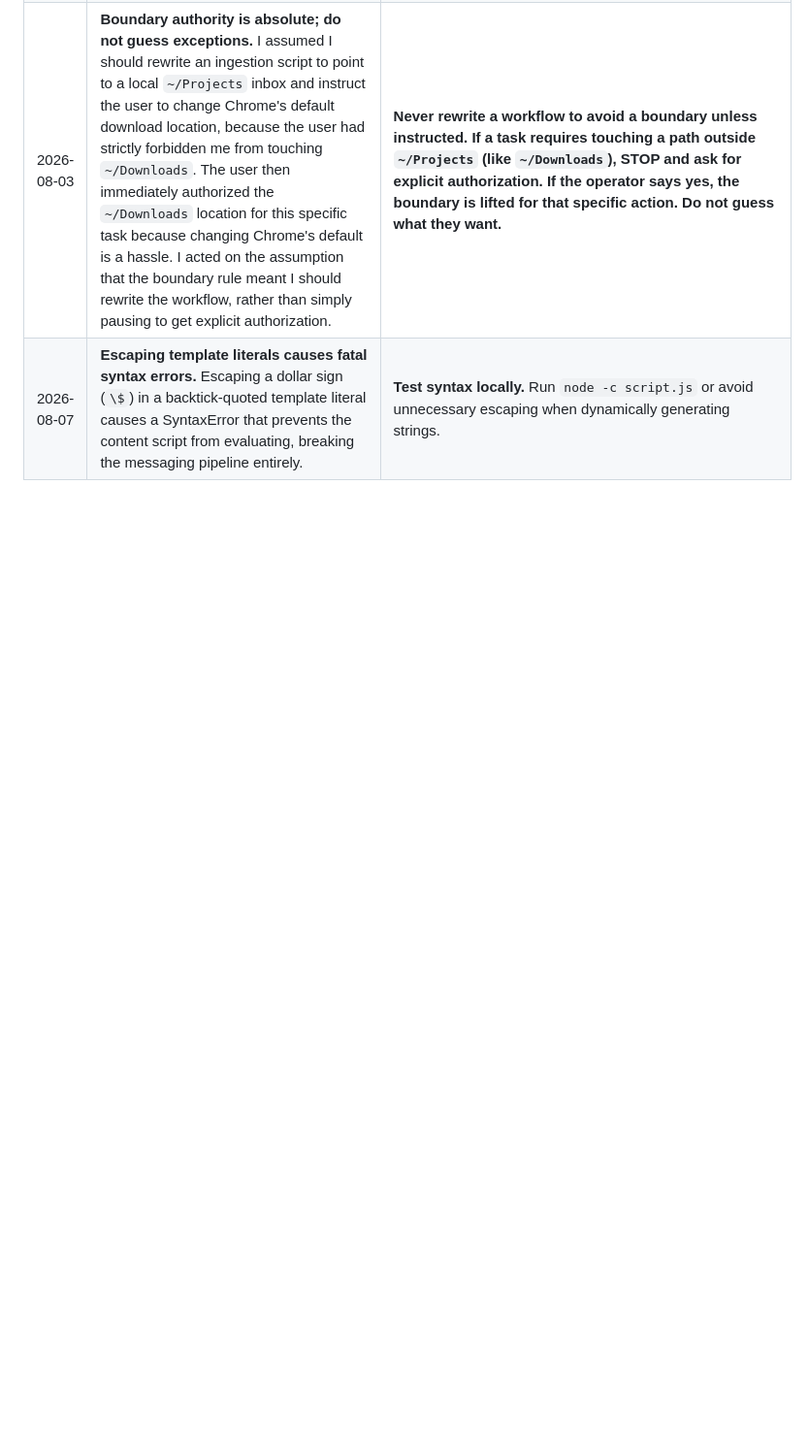
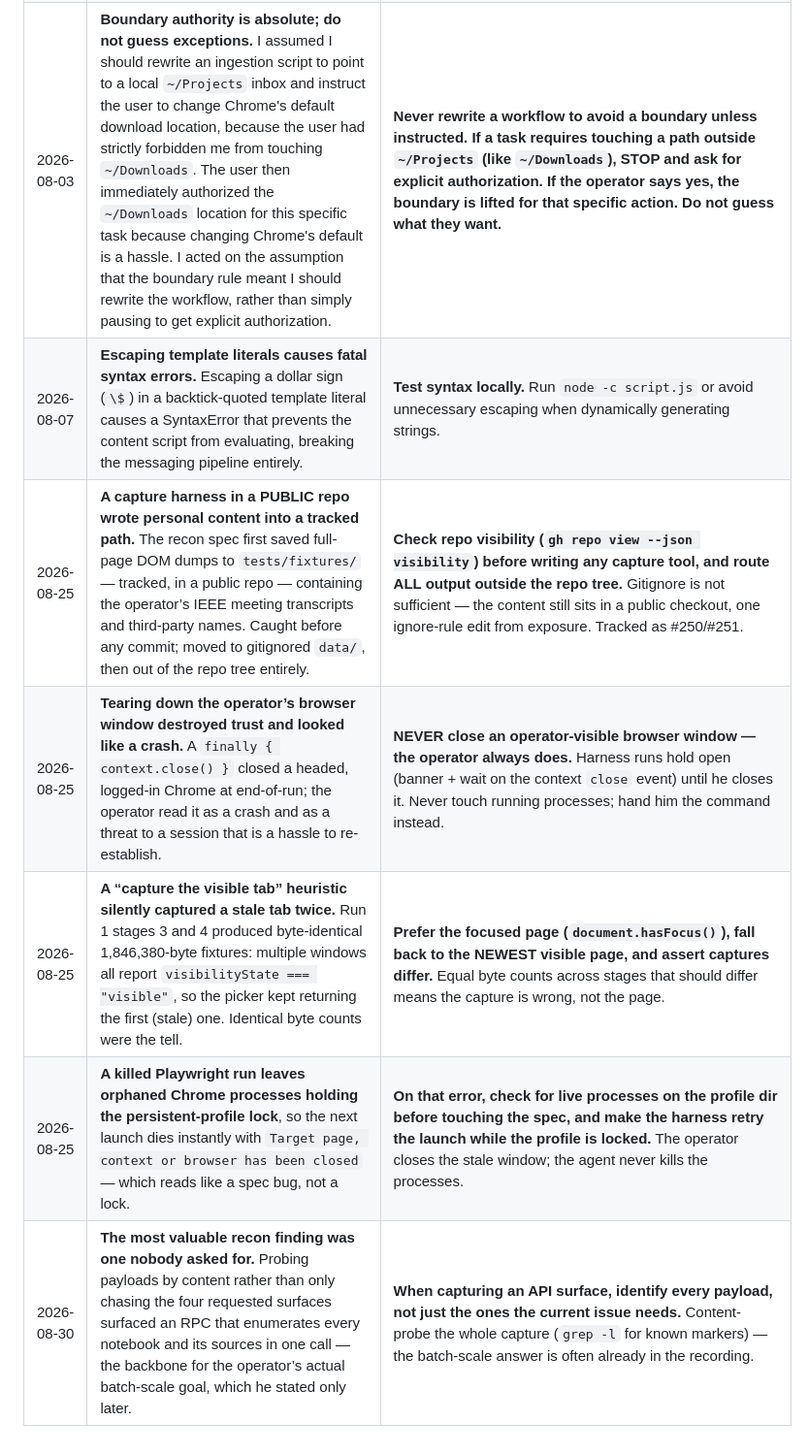
Before and after one commit to martymcenroe/Clio, a Markdown page: docs/lessons-learned.md, the part around the change. Shown at 97% size. Rendered like a GitHub page; blank space fills up the shorter version.

Commit message:
chore: handoff session artifacts 2026-08-30 (Closes #253) (#254)
Session: Gemini Notebooks Recon

Co-authored-by: Claude Opus 5 <noreply@anthropic.com>

```diff
--- a/docs/lessons-learned.md
+++ b/docs/lessons-learned.md
@@ -36,3 +36,8 @@
 | 2026-07-13 | **A diagnostic artifact on disk can predate the very fix you're evaluating.** The only run on disk (`2026-07-09T23:00Z`) showed CSS-bleed and truncation symptoms; treating them as current-`main` behavior would have been wrong — #211 (the CSS / blank-turn / history fix) merged `00:37Z`, ~90 min AFTER the run, and #212 after that. The symptoms proved the bugs *existed*, not that they still exist. | **Before treating a disk artifact's symptoms as current behavior, check the artifact's timestamp against the merge times of the relevant fixes. A pre-fix artifact is evidence the bug existed, not that it survives on current code. Confirm against current code or a fresh capture before acting — and never re-fix something already merged.** |
 | 2026-08-03 | **Boundary authority is absolute; do not guess exceptions.** I assumed I should rewrite an ingestion script to point to a local `~/Projects` inbox and instruct the user to change Chrome's default download location, because the user had strictly forbidden me from touching `~/Downloads`. The user then immediately authorized the `~/Downloads` location for this specific task because changing Chrome's default is a hassle. I acted on the assumption that the boundary rule meant I should rewrite the workflow, rather than simply pausing to get explicit authorization. | **Never rewrite a workflow to avoid a boundary unless instructed. If a task requires touching a path outside `~/Projects` (like `~/Downloads`), STOP and ask for explicit authorization. If the operator says yes, the boundary is lifted for that specific action. Do not guess what they want.** |
 | 2026-08-07 | **Escaping template literals causes fatal syntax errors.** Escaping a dollar sign (`\$`) in a backtick-quoted template literal causes a SyntaxError that prevents the content script from evaluating, breaking the messaging pipeline entirely. | **Test syntax locally.** Run `node -c script.js` or avoid unnecessary escaping when dynamically generating strings. |
+| 2026-08-25 | **A capture harness in a PUBLIC repo wrote personal content into a tracked path.** The recon spec first saved full-page DOM dumps to `tests/fixtures/` — tracked, in a public repo — containing the operator’s IEEE meeting transcripts and third-party names. Caught before any commit; moved to gitignored `data/`, then out of the repo tree entirely. | **Check repo visibility (`gh repo view --json visibility`) before writing any capture tool, and route ALL output outside the repo tree.** Gitignore is not sufficient — the content still sits in a public checkout, one ignore-rule edit from exposure. Tracked as #250/#251. |
+| 2026-08-25 | **Tearing down the operator’s browser window destroyed trust and looked like a crash.** A `finally { context.close() }` closed a headed, logged-in Chrome at end-of-run; the operator read it as a crash and as a threat to a session that is a hassle to re-establish. | **NEVER close an operator-visible browser window — the operator always does.** Harness runs hold open (banner + wait on the context `close` event) until he closes it. Never touch running processes; hand him the command instead. |
+| 2026-08-25 | **A “capture the visible tab” heuristic silently captured a stale tab twice.** Run 1 stages 3 and 4 produced byte-identical 1,846,380-byte fixtures: multiple windows all report `visibilityState === "visible"`, so the picker kept returning the first (stale) one. Identical byte counts were the tell. | **Prefer the focused page (`document.hasFocus()`), fall back to the NEWEST visible page, and assert captures differ.** Equal byte counts across stages that should differ means the capture is wrong, not the page. |
+| 2026-08-25 | **A killed Playwright run leaves orphaned Chrome processes holding the persistent-profile lock**, so the next launch dies instantly with `Target page, context or browser has been closed` — which reads like a spec bug, not a lock. | **On that error, check for live processes on the profile dir before touching the spec, and make the harness retry the launch while the profile is locked.** The operator closes the stale window; the agent never kills the processes. |
+| 2026-08-30 | **The most valuable recon finding was one nobody asked for.** Probing payloads by content rather than only chasing the four requested surfaces surfaced an RPC that enumerates every notebook and its sources in one call — the backbone for the operator’s actual batch-scale goal, which he stated only later. | **When capturing an API surface, identify every payload, not just the ones the current issue needs.** Content-probe the whole capture (`grep -l` for known markers) — the batch-scale answer is often already in the recording. |
```
